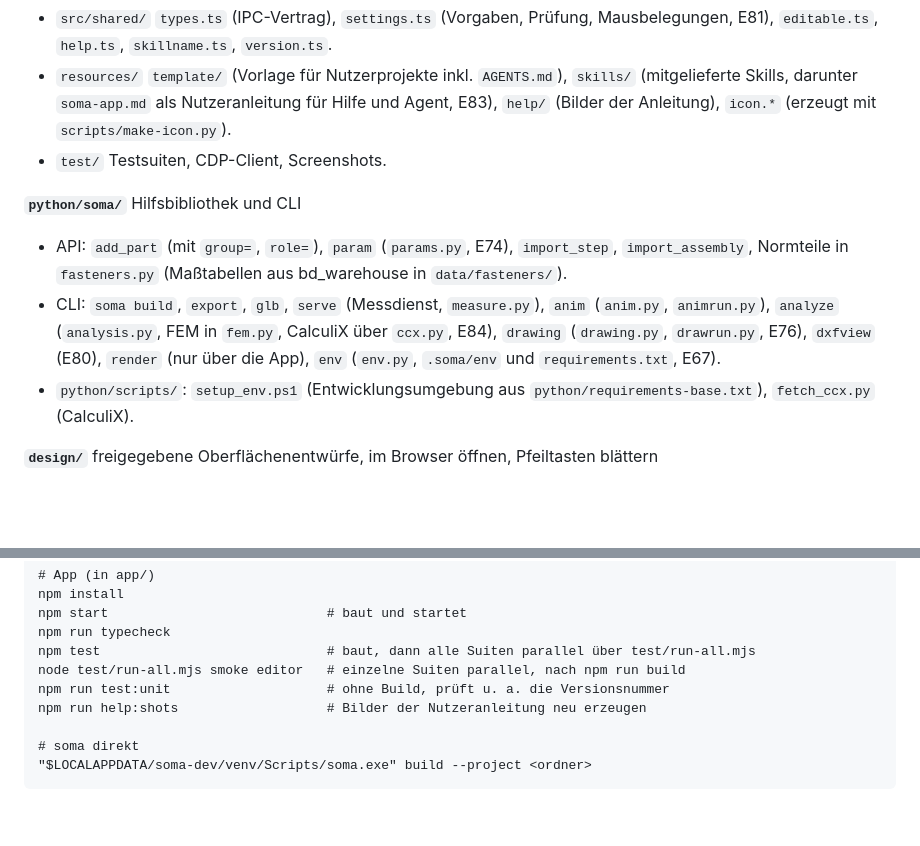
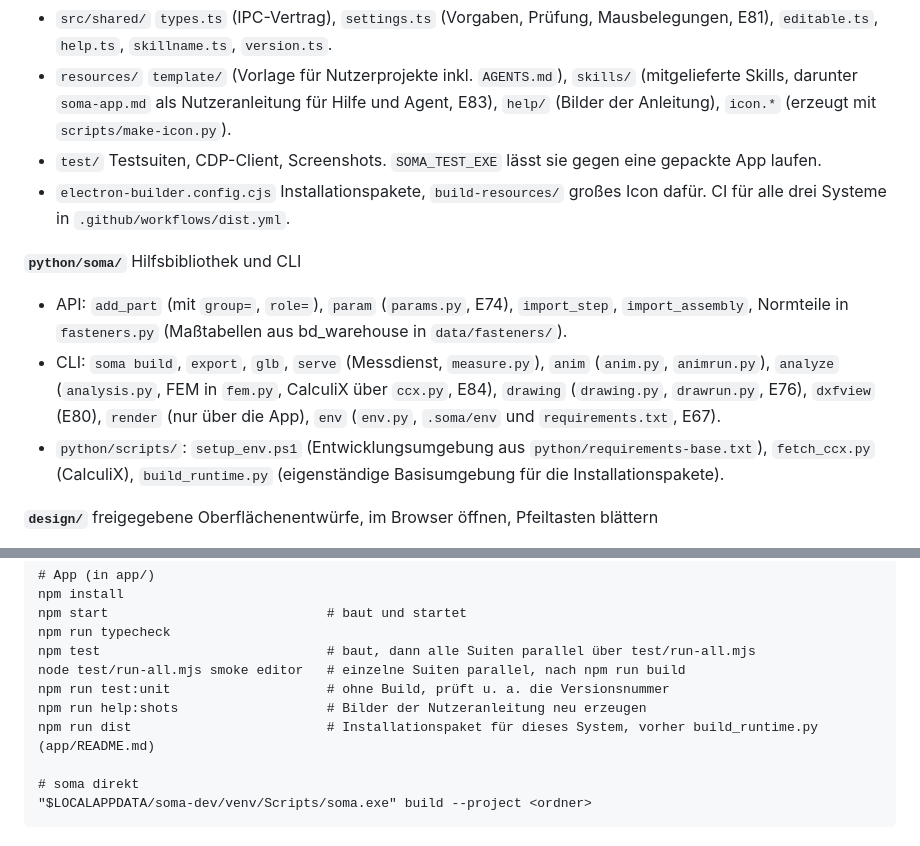
Before and after one commit to Kai-Jungsthoefel/SOMA, a Markdown page: CLAUDE.md, 2 parts joined by grey strips. Rendered like a GitHub page; blank space fills up the shorter version.

```diff
--- a/CLAUDE.md
+++ b/CLAUDE.md
@@ -24,12 +24,13 @@ Details in `app/README.md`.
 - `src/renderer/` Oberfläche, verdrahtet in `main.ts`. Viewer: `viewer.ts`, `viewcube.ts`, `tree.ts` (Strukturbaum, E82), Werkzeuge `sectiontool.ts`, `explodetool.ts`, `measuretool.ts`, `markup.ts`. Panels: `code.ts`, `pdfview.ts`, `dxfview.ts`, `markdown.ts`, `filetree.ts`, `versions.ts`, `terminals.ts`, `params.ts`, `skills.ts`, `help.ts`, `settings.ts` + `settingspages.ts`. Animation und Analyse: `animtool.ts`, `animpanel.ts`, `animdata.ts`, `overlay.ts`, `resulttool.ts`, `resultview.ts`, `analysispanel.ts`, `videoview.ts`. Render-Fenster: `render.ts`/`render.html`. Allgemein: `ui.ts`, `icons.ts`, `busy.ts`, `shortcuts.ts`, `style.css`.
 - `src/shared/` `types.ts` (IPC-Vertrag), `settings.ts` (Vorgaben, Prüfung, Mausbelegungen, E81), `editable.ts`, `help.ts`, `skillname.ts`, `version.ts`.
 - `resources/` `template/` (Vorlage für Nutzerprojekte inkl. `AGENTS.md`), `skills/` (mitgelieferte Skills, darunter `soma-app.md` als Nutzeranleitung für Hilfe und Agent, E83), `help/` (Bilder der Anleitung), `icon.*` (erzeugt mit `scripts/make-icon.py`).
-- `test/` Testsuiten, CDP-Client, Screenshots.
+- `test/` Testsuiten, CDP-Client, Screenshots. `SOMA_TEST_EXE` lässt sie gegen eine gepackte App laufen.
+- `electron-builder.config.cjs` Installationspakete, `build-resources/` großes Icon dafür. CI für alle drei Systeme in `.github/workflows/dist.yml`.
 
 **`python/soma/`** Hilfsbibliothek und CLI
 - API: `add_part` (mit `group=`, `role=`), `param` (`params.py`, E74), `import_step`, `import_assembly`, Normteile in `fasteners.py` (Maßtabellen aus bd_warehouse in `data/fasteners/`).
 - CLI: `soma build`, `export`, `glb`, `serve` (Messdienst, `measure.py`), `anim` (`anim.py`, `animrun.py`), `analyze` (`analysis.py`, FEM in `fem.py`, CalculiX über `ccx.py`, E84), `drawing` (`drawing.py`, `drawrun.py`, E76), `dxfview` (E80), `render` (nur über die App), `env` (`env.py`, `.soma/env` und `requirements.txt`, E67).
-- `python/scripts/`: `setup_env.ps1` (Entwicklungsumgebung aus `python/requirements-base.txt`), `fetch_ccx.py` (CalculiX).
+- `python/scripts/`: `setup_env.ps1` (Entwicklungsumgebung aus `python/requirements-base.txt`), `fetch_ccx.py` (CalculiX), `build_runtime.py` (eigenständige Basisumgebung für die Installationspakete).
 
 **`design/`** freigegebene Oberflächenentwürfe, im Browser öffnen, Pfeiltasten blättern
 - `ui-entwurf-2.html` „Aufgeräumt“ (E62): Maßstab für Aufbau, Farben und Texte. Bild 6 ist das Parameter-Panel (E74).
@@ -52,6 +53,7 @@ npm test                             # baut, dann alle Suiten parallel über tes
 node test/run-all.mjs smoke editor   # einzelne Suiten parallel, nach npm run build
 npm run test:unit                    # ohne Build, prüft u. a. die Versionsnummer
 npm run help:shots                   # Bilder der Nutzeranleitung neu erzeugen
+npm run dist                         # Installationspaket für dieses System, vorher build_runtime.py (app/README.md)
 
 # soma direkt
 "$LOCALAPPDATA/soma-dev/venv/Scripts/soma.exe" build --project <ordner>
```
Also changed, not shown: CHANGELOG.md (+1 -0 lines), app/README.md (+22 -0 lines).
